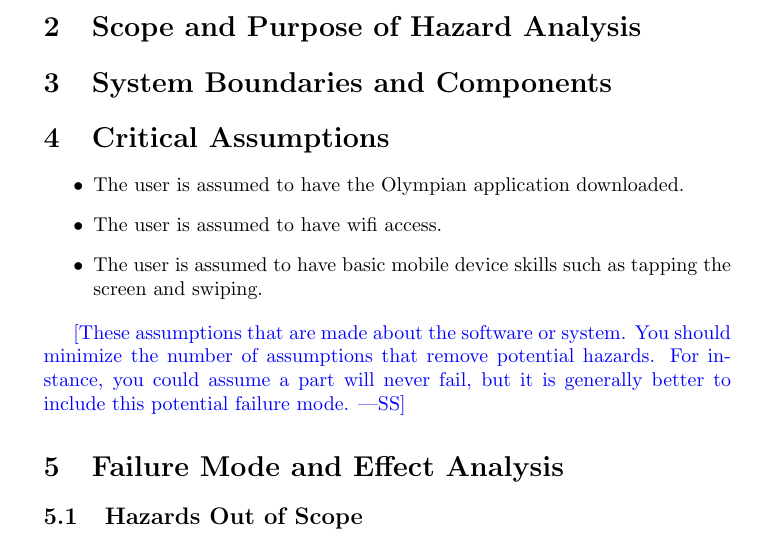
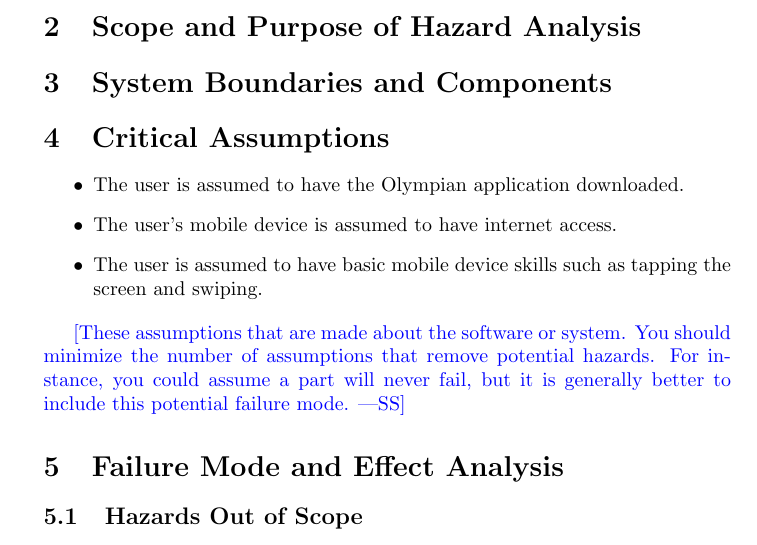
Before and after one commit to dimitritsampiras/olympian-mobile-app, a LaTeX document (docs/HazardAnalysis/HazardAnalysis.tex): part of page 4 of 5, cut so that both start at the same text. Compiled offline with pdfLaTeX.

Commit message:
Update docs/HazardAnalysis/HazardAnalysis.tex

```diff
--- a/docs/HazardAnalysis/HazardAnalysis.tex
+++ b/docs/HazardAnalysis/HazardAnalysis.tex
@@ -86,7 +86,7 @@
 
 	\item The user is assumed to have the Olympian application downloaded.
 
-	\item The user is assumed to have wifi access.
+	\item The user's mobile device is assumed to have internet access.
 
 	\item The user is assumed to have basic mobile device skills such as tapping the screen and swiping.
 
```
